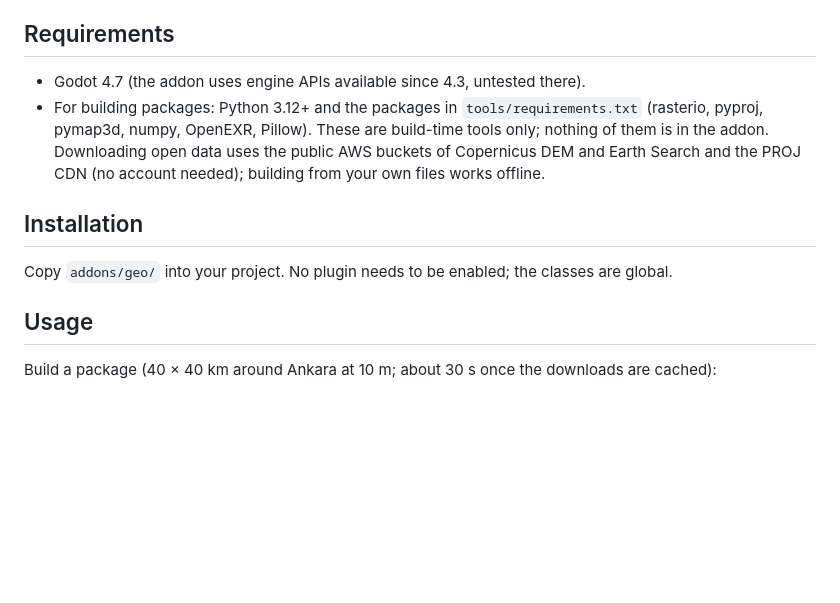
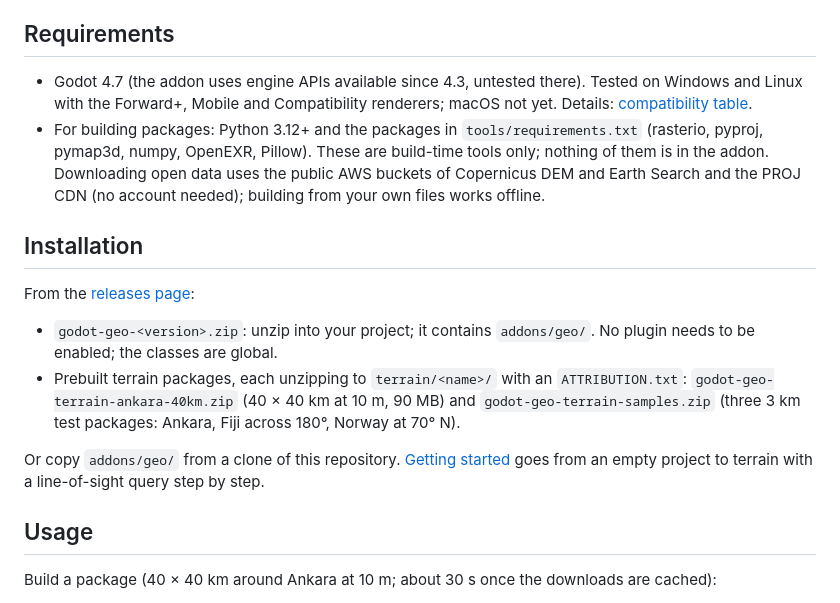
Before and after one commit to godot-sac/godot-geo, a Markdown page: README.md, the part around one of its changes. Drawn GitHub-style; blank space fills up the shorter version.

```diff
--- a/README.md
+++ b/README.md
@@ -40,14 +40,23 @@ rights reserved.</sub>
   entities on the terrain.
 
 ## Requirements
-- Godot 4.7 (the addon uses engine APIs available since 4.3, untested there).
+- Godot 4.7 (the addon uses engine APIs available since 4.3, untested there). Tested on Windows and Linux with the
+  Forward+, Mobile and Compatibility renderers; macOS not yet. Details: [compatibility table](docs/compatibility.md).
 - For building packages: Python 3.12+ and the packages in `tools/requirements.txt` (rasterio, pyproj, pymap3d,
   numpy, OpenEXR, Pillow). These are build-time tools only; nothing of them is in the addon. Downloading open data
   uses the public AWS buckets of Copernicus DEM and Earth Search and the PROJ CDN (no account needed); building from
   your own files works offline.
 
 ## Installation
-Copy `addons/geo/` into your project. No plugin needs to be enabled; the classes are global.
+From the [releases page](https://github.com/OWNER/godot-geo/releases):
+- `godot-geo-<version>.zip`: unzip into your project; it contains `addons/geo/`. No plugin needs to be enabled; the
+  classes are global.
+- Prebuilt terrain packages, each unzipping to `terrain/<name>/` with an `ATTRIBUTION.txt`:
+  `godot-geo-terrain-ankara-40km.zip` (40 × 40 km at 10 m, 90 MB) and `godot-geo-terrain-samples.zip` (three
+  3 km test packages: Ankara, Fiji across 180°, Norway at 70° N).
+
+Or copy `addons/geo/` from a clone of this repository. [Getting started](docs/getting-started.md) goes from an empty
+project to terrain with a line-of-sight query step by step.
 
 ## Usage
 Build a package (40 × 40 km around Ankara at 10 m; about 30 s once the downloads are cached):
```
Also changed, not shown: other parts of README.md (+14 -4 lines), CHANGELOG.md (+10 -0 lines), THIRD_PARTY_NOTICES.md (+7 -1 lines), docs/compatibility.md (added, +36 -0 lines), docs/getting-started.md (added, +221 -0 lines), docs/getting-started/step1.jpg (added), docs/getting-started/step2.jpg (added), docs/media/icon.png (added), docs/media/social-preview.jpg (added), docs/media/visibility.gif (added), 8 other files.
